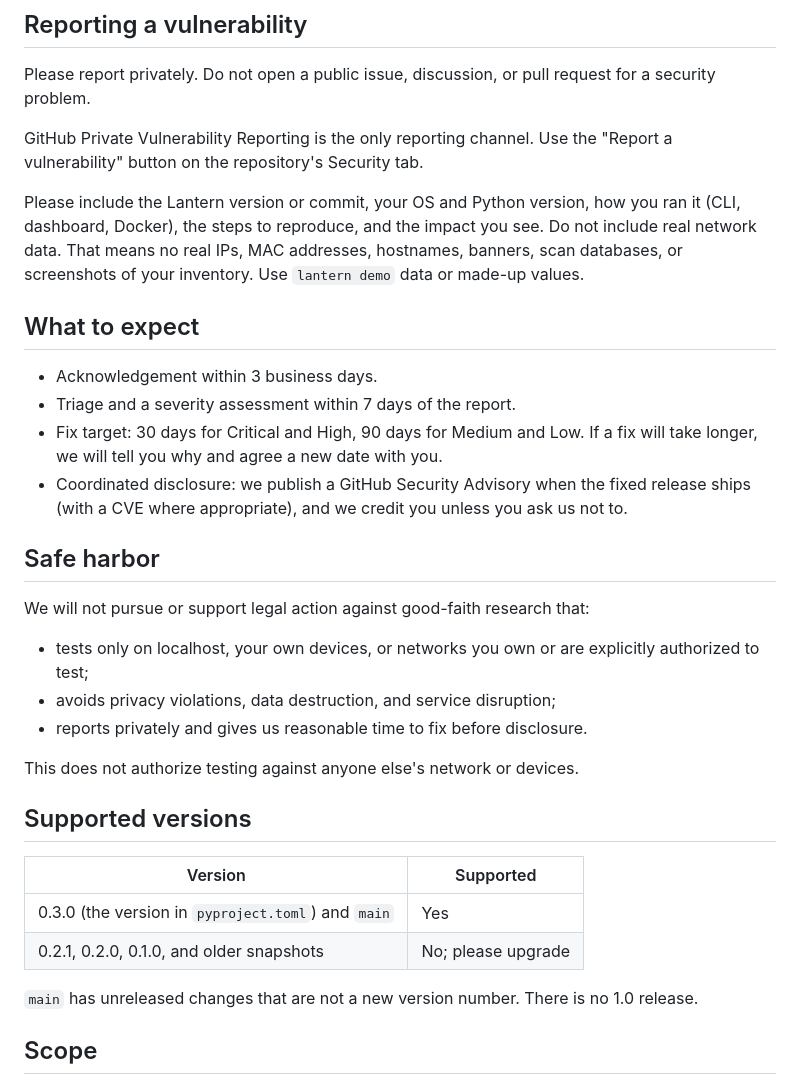
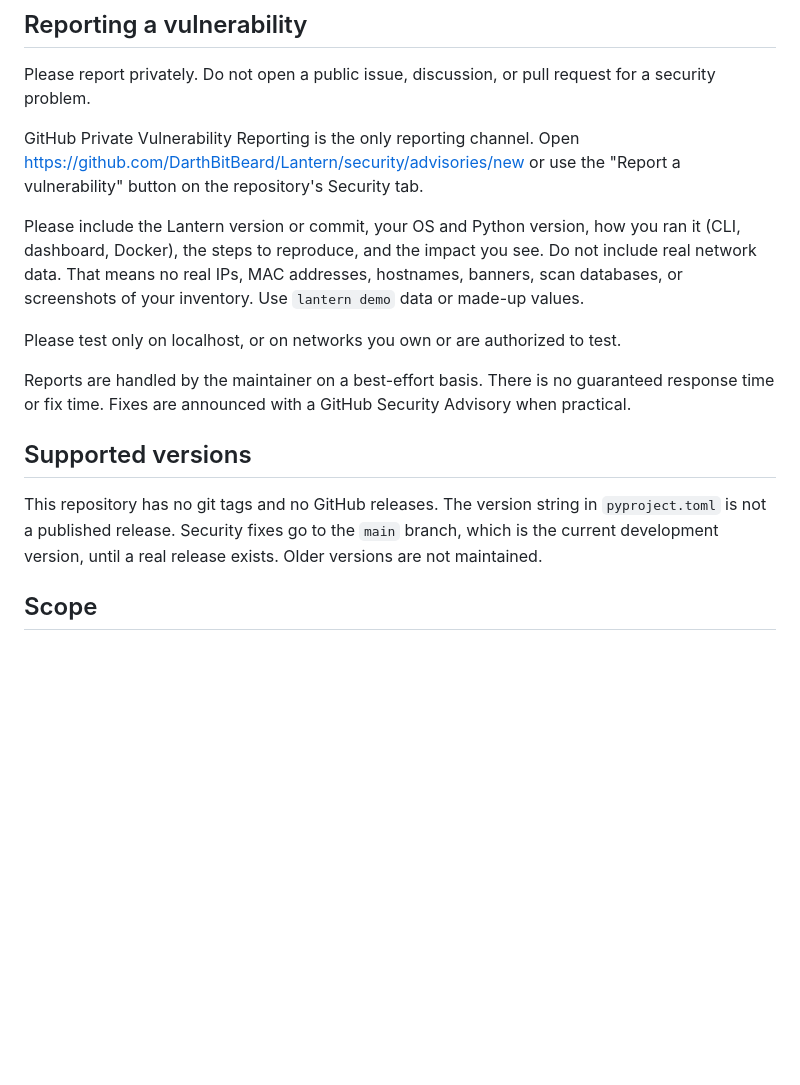
Before and after one commit to DarthBitBeard/Lantern, a Markdown page: SECURITY.md, the part around one of its changes. GitHub-like rendering; blank space fills up the shorter version.

```diff
--- a/SECURITY.md
+++ b/SECURITY.md
@@ -4,36 +4,18 @@
 
 Please report privately. Do not open a public issue, discussion, or pull request for a security problem.
 
-GitHub Private Vulnerability Reporting is the only reporting channel. Use the "Report a vulnerability" button on the repository's Security tab.
+GitHub Private Vulnerability Reporting is the only reporting channel. Open https://github.com/DarthBitBeard/Lantern/security/advisories/new or use the "Report a vulnerability" button on the repository's Security tab.
 
 Please include the Lantern version or commit, your OS and Python version, how you ran it (CLI, dashboard, Docker), the steps to reproduce, and the impact you see.
 Do not include real network data. That means no real IPs, MAC addresses, hostnames, banners, scan databases, or screenshots of your inventory. Use `lantern demo` data or made-up values.
 
-## What to expect
+Please test only on localhost, or on networks you own or are authorized to test.
 
-- Acknowledgement within 3 business days.
-- Triage and a severity assessment within 7 days of the report.
-- Fix target: 30 days for Critical and High, 90 days for Medium and Low. If a fix will take longer, we will tell you why and agree a new date with you.
-- Coordinated disclosure: we publish a GitHub Security Advisory when the fixed release ships (with a CVE where appropriate), and we credit you unless you ask us not to.
-
-## Safe harbor
-
-We will not pursue or support legal action against good-faith research that:
-
-- tests only on localhost, your own devices, or networks you own or are explicitly authorized to test;
-- avoids privacy violations, data destruction, and service disruption;
-- reports privately and gives us reasonable time to fix before disclosure.
-
-This does not authorize testing against anyone else's network or devices.
+Reports are handled by the maintainer on a best-effort basis. There is no guaranteed response time or fix time. Fixes are announced with a GitHub Security Advisory when practical.
 
 ## Supported versions
 
-| Version | Supported |
-|---------|-----------|
-| 0.3.0 (the version in `pyproject.toml`) and `main` | Yes |
-| 0.2.1, 0.2.0, 0.1.0, and older snapshots | No; please upgrade |
-
-`main` has unreleased changes that are not a new version number. There is no 1.0 release.
+This repository has no git tags and no GitHub releases. The version string in `pyproject.toml` is not a published release. Security fixes go to the `main` branch, which is the current development version, until a real release exists. Older versions are not maintained.
 
 ## Scope
 
```
Also changed, not shown: other parts of SECURITY.md (+22 -5 lines).
